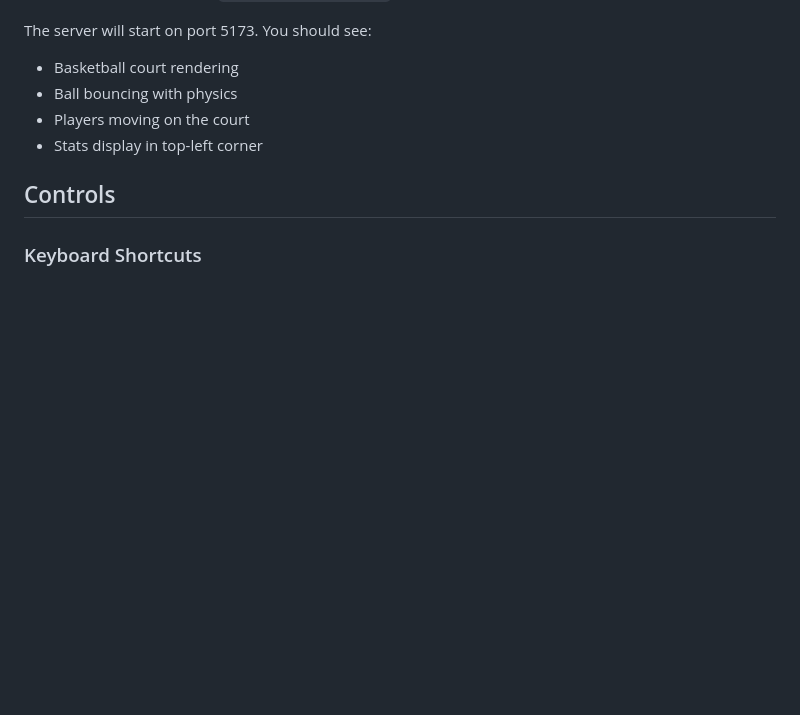
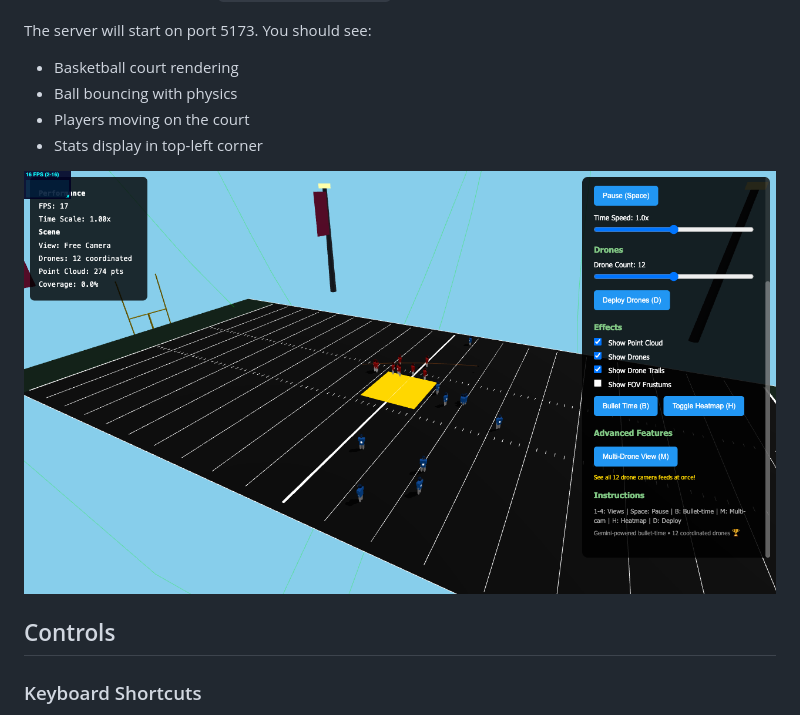
Before and after one commit to themathgeek13/gemini3superhack_skystudio, a Markdown page: README.md, the part around the change. Rendered like a GitHub page; blank space fills up the shorter version.

Commit message:
Add screenshot to README and remove narration audio files

```diff
--- a/README.md
+++ b/README.md
@@ -58,6 +58,8 @@ The server will start on port 5173. You should see:
 - Ball bouncing with physics
 - Players moving on the court
 - Stats display in top-left corner
+
+![Browser Screenshot](browser-screenshot.png)
 
 ## Controls
 
```
